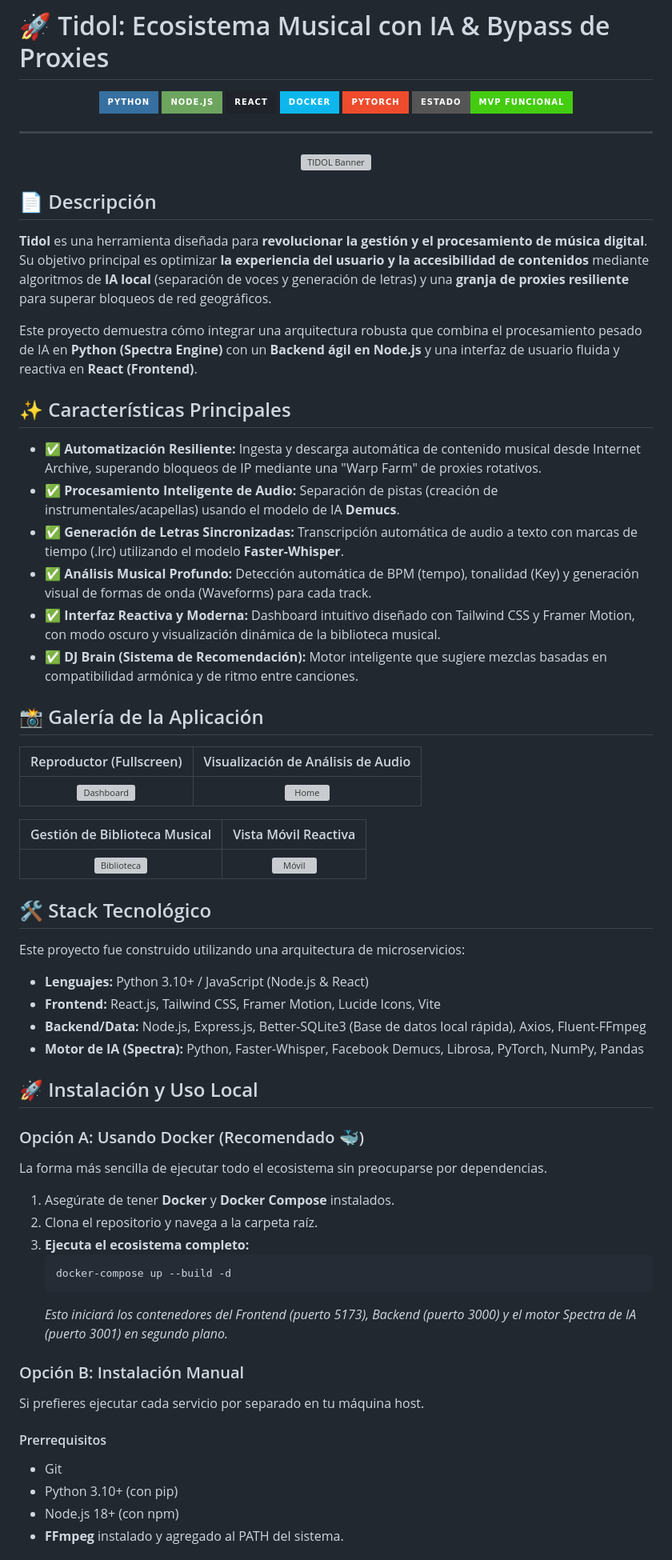
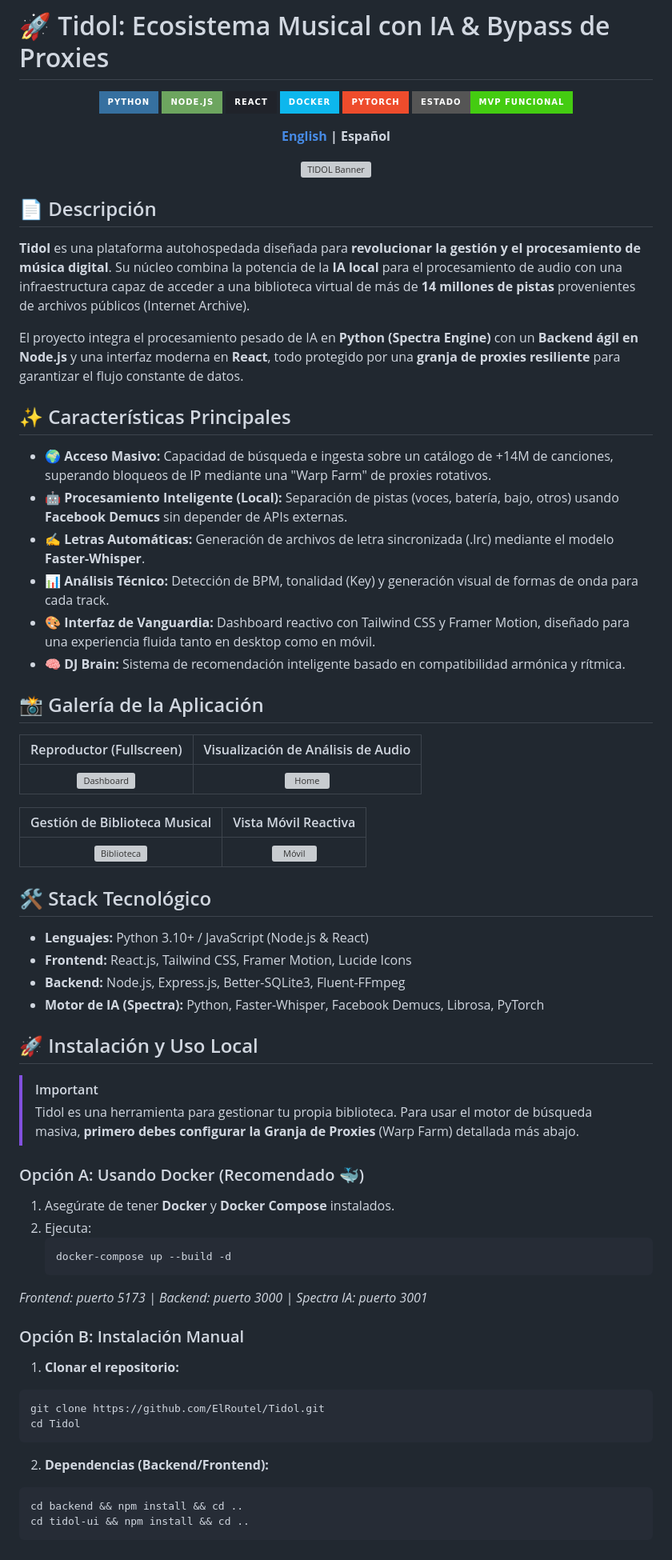
Before and after one commit to ElRoutel/Tidol, a Markdown page: README.md, the part around one of its changes. Shown at 80% size. GitHub-like rendering; badges without logos; grey boxes are pictures that could not be loaded.

````diff
--- a/README.md
+++ b/README.md
@@ -9,8 +9,8 @@
 ![PyTorch](https://img.shields.io/badge/PyTorch-%23EE4C2C.svg?style=for-the-badge&logo=PyTorch&logoColor=white)
 ![Estado](https://img.shields.io/badge/Estado-MVP%20Funcional-success?style=for-the-badge)
 
+**[English](README_EN.md) | Español**
+
 </div>
 
----
-
 <div align="center">
@@ -19,18 +19,18 @@
 
 ## 📄 Descripción
 
-**Tidol** es una herramienta diseñada para **revolucionar la gestión y el procesamiento de música digital**. Su objetivo principal es optimizar **la experiencia del usuario y la accesibilidad de contenidos** mediante algoritmos de **IA local** (separación de voces y generación de letras) y una **granja de proxies resiliente** para superar bloqueos de red geográficos.
+**Tidol** es una plataforma autohospedada diseñada para **revolucionar la gestión y el procesamiento de música digital**. Su núcleo combina la potencia de la **IA local** para el procesamiento de audio con una infraestructura capaz de acceder a una biblioteca virtual de más de **14 millones de pistas** provenientes de archivos públicos (Internet Archive).
 
-Este proyecto demuestra cómo integrar una arquitectura robusta que combina el procesamiento pesado de IA en **Python (Spectra Engine)** con un **Backend ágil en Node.js** y una interfaz de usuario fluida y reactiva en **React (Frontend)**.
+El proyecto integra el procesamiento pesado de IA en **Python (Spectra Engine)** con un **Backend ágil en Node.js** y una interfaz moderna en **React**, todo protegido por una **granja de proxies resiliente** para garantizar el flujo constante de datos.
 
 ## ✨ Características Principales
 
-* ✅ **Automatización Resiliente:** Ingesta y descarga automática de contenido musical desde Internet Archive, superando bloqueos de IP mediante una "Warp Farm" de proxies rotativos.
-* ✅ **Procesamiento Inteligente de Audio:** Separación de pistas (creación de instrumentales/acapellas) usando el modelo de IA **Demucs**.
-* ✅ **Generación de Letras Sincronizadas:** Transcripción automática de audio a texto con marcas de tiempo (.lrc) utilizando el modelo **Faster-Whisper**.
-* ✅ **Análisis Musical Profundo:** Detección automática de BPM (tempo), tonalidad (Key) y generación visual de formas de onda (Waveforms) para cada track.
-* ✅ **Interfaz Reactiva y Moderna:** Dashboard intuitivo diseñado con Tailwind CSS y Framer Motion, con modo oscuro y visualización dinámica de la biblioteca musical.
-* ✅ **DJ Brain (Sistema de Recomendación):** Motor inteligente que sugiere mezclas basadas en compatibilidad armónica y de ritmo entre canciones.
+* 🌍 **Acceso Masivo:** Capacidad de búsqueda e ingesta sobre un catálogo de +14M de canciones, superando bloqueos de IP mediante una "Warp Farm" de proxies rotativos.
+* 🤖 **Procesamiento Inteligente (Local):** Separación de pistas (voces, batería, bajo, otros) usando **Facebook Demucs** sin depender de APIs externas.
+* ✍️ **Letras Automáticas:** Generación de archivos de letra sincronizada (.lrc) mediante el modelo **Faster-Whisper**.
+* 📊 **Análisis Técnico:** Detección de BPM, tonalidad (Key) y generación visual de formas de onda para cada track.
+* 🎨 **Interfaz de Vanguardia:** Dashboard reactivo con Tailwind CSS y Framer Motion, diseñado para una experiencia fluida tanto en desktop como en móvil.
+* 🧠 **DJ Brain:** Sistema de recomendación inteligente basado en compatibilidad armónica y rítmica.
 
 ## 📸 Galería de la Aplicación
 
@@ -44,34 +44,37 @@ Este proyecto demuestra cómo integrar una arquitectura robusta que combina el p
 
 ## 🛠️ Stack Tecnológico
 
-Este proyecto fue construido utilizando una arquitectura de microservicios:
-
 * **Lenguajes:** Python 3.10+ / JavaScript (Node.js & React)
-* **Frontend:** React.js, Tailwind CSS, Framer Motion, Lucide Icons, Vite
-* **Backend/Data:** Node.js, Express.js, Better-SQLite3 (Base de datos local rápida), Axios, Fluent-FFmpeg
-* **Motor de IA (Spectra):** Python, Faster-Whisper, Facebook Demucs, Librosa, PyTorch, NumPy, Pandas
+* **Frontend:** React.js, Tailwind CSS, Framer Motion, Lucide Icons
+* **Backend:** Node.js, Express.js, Better-SQLite3, Fluent-FFmpeg
+* **Motor de IA (Spectra):** Python, Faster-Whisper, Facebook Demucs, Librosa, PyTorch
 
 ## 🚀 Instalación y Uso Local
 
+> [!IMPORTANT]
+> Tidol es una herramienta para gestionar tu propia biblioteca. Para usar el motor de búsqueda masiva, **primero debes configurar la Granja de Proxies** (Warp Farm) detallada más abajo.
+
 ### Opción A: Usando Docker (Recomendado 🐳)
 
-La forma más sencilla de ejecutar todo el ecosistema sin preocuparse por dependencias.
+1. Asegúrate de tener **Docker** y **Docker Compose** instalados.
+2. Ejecuta:
+   ```bash
+   docker-compose up --build -d
+   ```
 
-1.  Asegúrate de tener **Docker** y **Docker Compose** instalados.
-2.  Clona el repositorio y navega a la carpeta raíz.
-3.  **Ejecuta el ecosistema completo:**
-    ```bash
-    docker-compose up --build -d
-    ```
-    *Esto iniciará los contenedores del Frontend (puerto 5173), Backend (puerto 3000) y el motor Spectra de IA (puerto 3001) en segundo plano.*
+*Frontend: puerto 5173 | Backend: puerto 3000 | Spectra IA: puerto 3001*
 
 ### Opción B: Instalación Manual
 
-Si prefieres ejecutar cada servicio por separado en tu máquina host.
+1. **Clonar el repositorio:**
+```bash
+git clone https://github.com/ElRoutel/Tidol.git
+cd Tidol
+```
 
-#### Prerrequisitos
-* Git
-* Python 3.10+ (con pip)
-* Node.js 18+ (con npm)
-* **FFmpeg** instalado y agregado al PATH del sistema.
+2. **Dependencias (Backend/Frontend):**
+```bash
+cd backend && npm install && cd ..
+cd tidol-ui && npm install && cd ..
+```
 
````
Also changed, not shown: other parts of README.md (+38 -67 lines).
